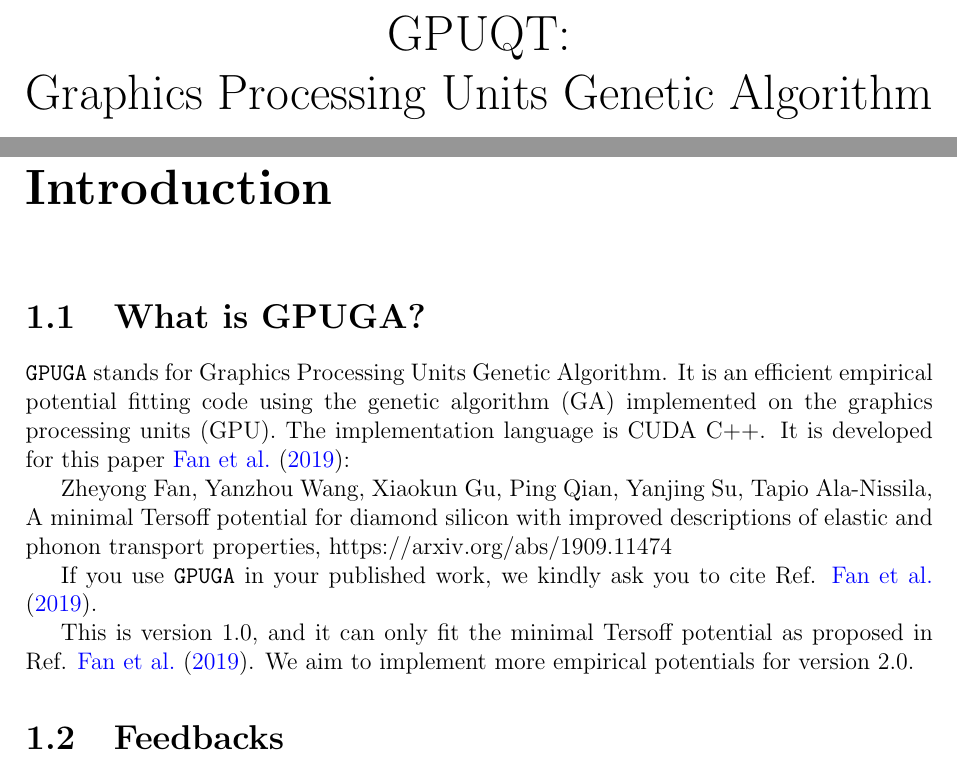
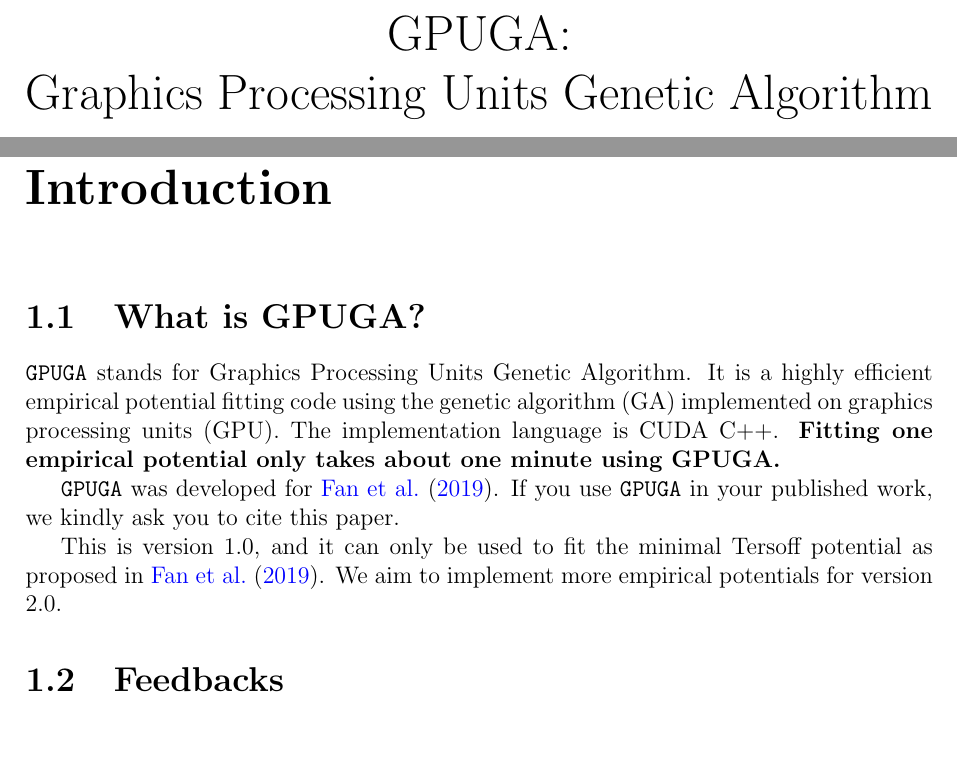
Before and after one commit to brucefan1983/GPUGA, a LaTeX document (doc/GPUGA.tex): two parts of pages 1 and 3 of 9, joined at a grey line, cut at the place of the change, the shorter picture padded with empty space. Compiled offline with pdfLaTeX.

Commit message:
chapter 1 revised

```diff
--- a/doc/GPUGA.tex
+++ b/doc/GPUGA.tex
@@ -27,7 +27,7 @@ urlcolor=Blue           % color of external links
   \huge
   {
    \vspace*{1.0cm}
-   GPUQT: \\
+   GPUGA: \\
    Graphics Processing Units Genetic Algorithm \\
    \vspace*{1.0cm}
    Reference Manual\\
@@ -51,13 +51,11 @@ urlcolor=Blue           % color of external links
 
 \section{What is GPUGA?}
 
-\verb"GPUGA" stands for Graphics Processing Units Genetic Algorithm. It is an efficient empirical potential fitting code using the genetic algorithm (GA) implemented on the graphics processing units (GPU). The implementation language is CUDA C++. It is developed for this paper \cite{fan2019arxiv}:
+\verb"GPUGA" stands for Graphics Processing Units Genetic Algorithm. It is a highly efficient empirical potential fitting code using the genetic algorithm (GA) implemented on graphics processing units (GPU). The implementation language is CUDA C++. \textbf{Fitting one empirical potential only takes about one minute using GPUGA. }
 
-Zheyong Fan, Yanzhou Wang, Xiaokun Gu, Ping Qian, Yanjing Su, Tapio Ala-Nissila, A minimal Tersoff potential for diamond silicon with improved descriptions of elastic and phonon transport properties, https://arxiv.org/abs/1909.11474
+\verb"GPUGA" was developed for \cite{fan2019arxiv}. If you use \verb"GPUGA" in your published work, we kindly ask you to cite this paper.
 
-If you use \verb"GPUGA" in your published work, we kindly ask you to cite Ref. \cite{fan2019arxiv}.
-
-This is version 1.0, and it can only fit the minimal Tersoff potential as proposed in Ref. \cite{fan2019arxiv}. We aim to implement more empirical potentials for version 2.0.
+This is version 1.0, and it can only be used to fit the minimal Tersoff potential as proposed in \cite{fan2019arxiv}. We aim to implement more empirical potentials for version 2.0.
 
 \section{Feedbacks}
 
```
Also changed, not shown: doc/GPUGA.pdf.
